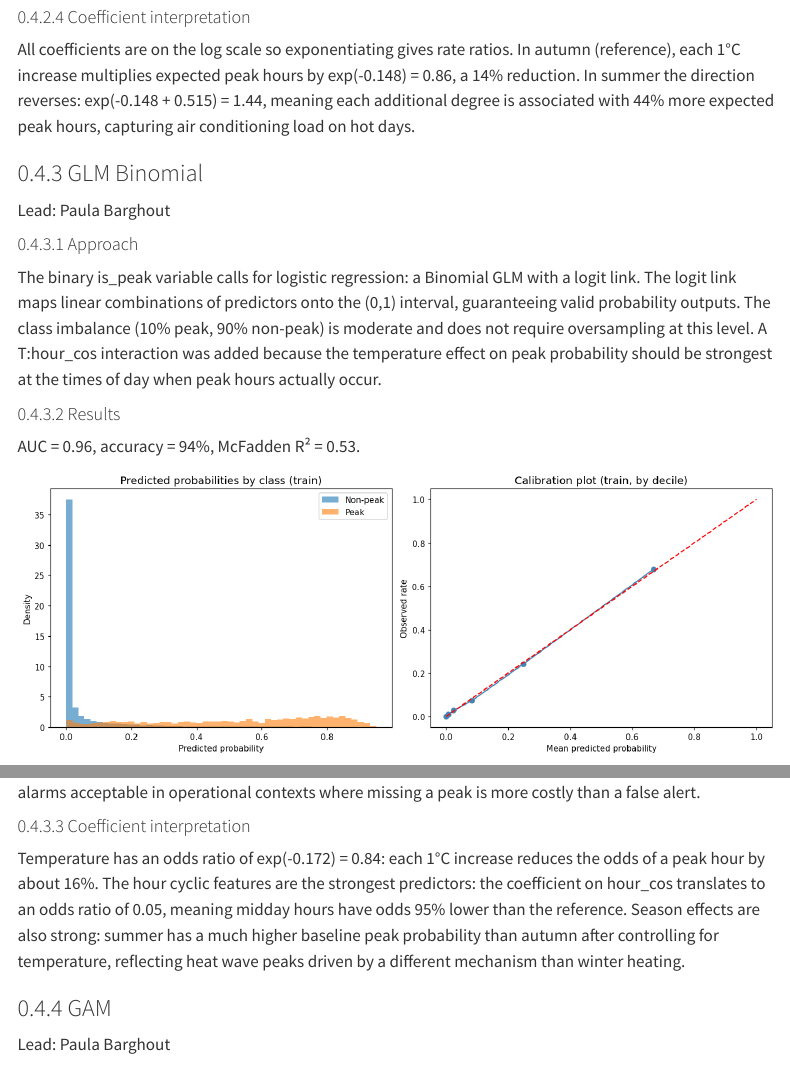
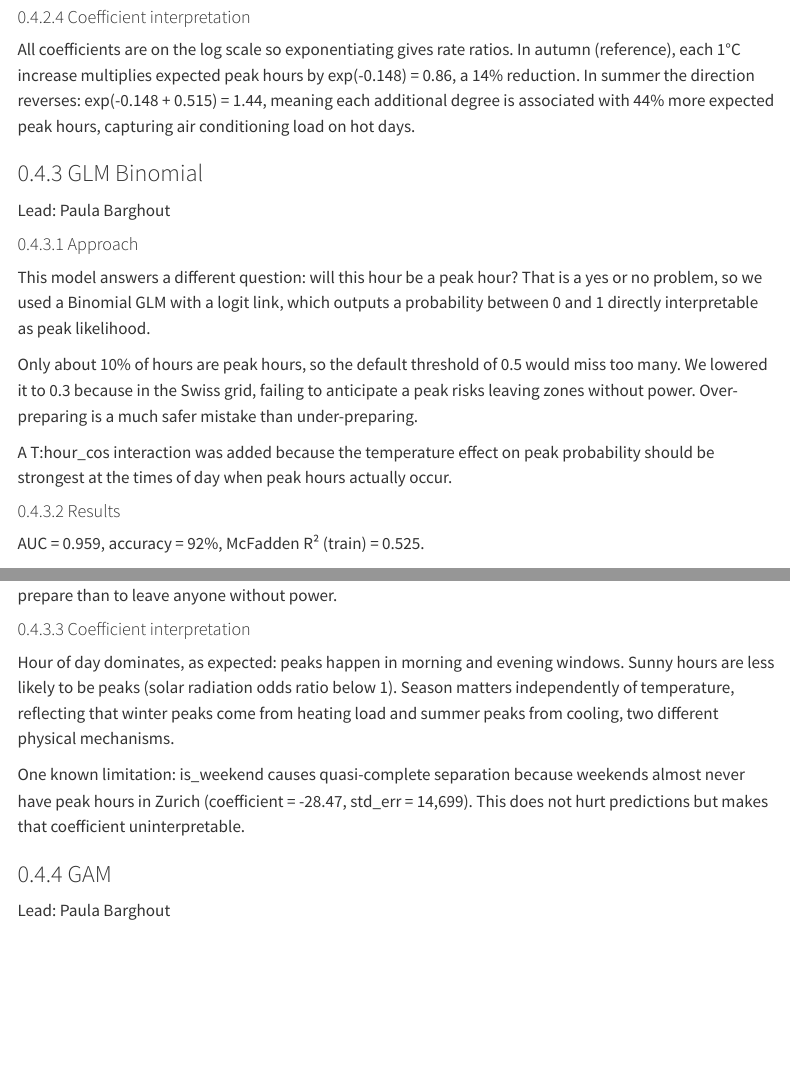
Before and after one commit to EllieTheAnalyst/ml1-electricity-demand-zurich, a Quarto document (report.qmd): the page in a window 1100 px wide, from 10610 px down, and a second part further down, joined at a grey line. Rendered offline with R 4.5, knitr and Pandoc in place of Quarto, with nearby package versions; menus at the side of the page are left out.

Commit message:
added glm updated

```diff
--- a/report.qmd
+++ b/report.qmd
@@ -217,10 +217,13 @@ All coefficients are on the log scale so exponentiating gives rate ratios. In au
 
 #### Approach
 
-The binary is_peak variable calls for logistic regression: a Binomial GLM with a logit link. The logit link maps linear combinations of predictors onto the (0,1) interval, guaranteeing valid probability outputs. The class imbalance (10% peak, 90% non-peak) is moderate and does not require oversampling at this level. A T:hour_cos interaction was added because the temperature effect on peak probability should be strongest at the times of day when peak hours actually occur.
+This model answers a different question: will this hour be a peak hour? That is a yes or no problem, so we used a Binomial GLM with a logit link, which outputs a probability between 0 and 1 directly interpretable as peak likelihood.
+
+Only about 10% of hours are peak hours, so the default threshold of 0.5 would miss too many. We lowered it to 0.3 because in the Swiss grid, failing to anticipate a peak risks leaving zones without power. Over-preparing is a much safer mistake than under-preparing.
+
+A T:hour_cos interaction was added because the temperature effect on peak probability should be strongest at the times of day when peak hours actually occur.
 
 #### Results
 
-AUC = 0.96, accuracy = 94%, McFadden R² = 0.53.
+AUC = 0.959, accuracy = 92%, McFadden R² (train) = 0.525.
 
-![](outputs/figures/04_binomial/11_binomial_diagnostics.png)
@@ -233,7 +237,9 @@ The ROC curve at AUC 0.96 is excellent for a model using only weather and time f
 
 #### Coefficient interpretation
 
-Temperature has an odds ratio of exp(-0.172) = 0.84: each 1°C increase reduces the odds of a peak hour by about 16%. The hour cyclic features are the strongest predictors: the coefficient on hour_cos translates to an odds ratio of 0.05, meaning midday hours have odds 95% lower than the reference. Season effects are also strong: summer has a much higher baseline peak probability than autumn after controlling for temperature, reflecting heat wave peaks driven by a different mechanism than winter heating.
+Hour of day dominates, as expected: peaks happen in morning and evening windows. Sunny hours are less likely to be peaks (solar radiation odds ratio below 1). Season matters independently of temperature, reflecting that winter peaks come from heating load and summer peaks from cooling, two different physical mechanisms.
+
+One known limitation: is_weekend causes quasi-complete separation because weekends almost never have peak hours in Zurich (coefficient = -28.47, std_err = 14,699). This does not hurt predictions but makes that coefficient uninterpretable.
 
 
 ### GAM
```
Also changed, not shown: report.qmd (7 more changed lines), 3 other files.
